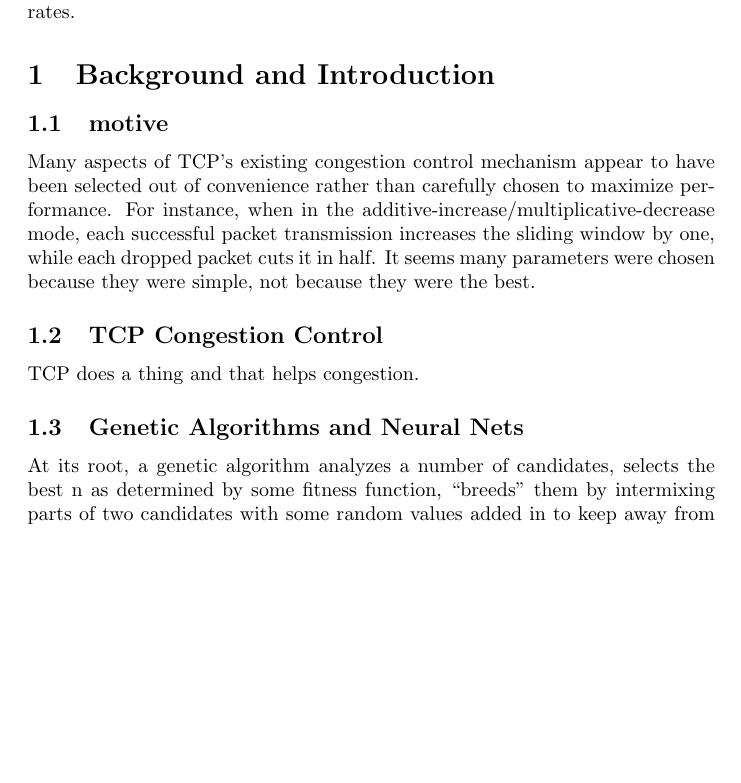
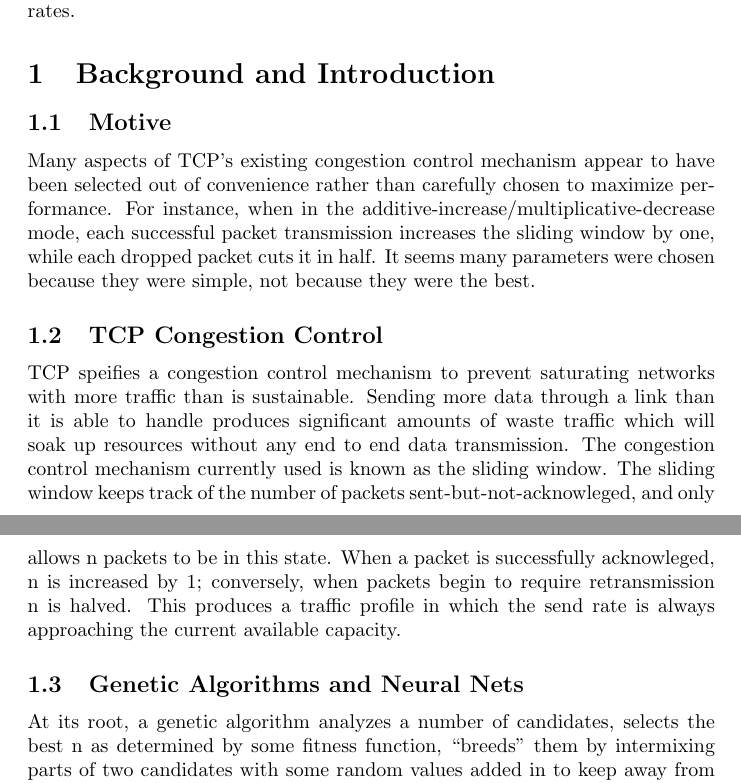
Before and after one commit to stabradi/AI_project, a LaTeX document (project_proposal.ltx): part of page 1 of 3 before the commit and two parts of pages 1 and 2 of 4 after it, the two joined at a grey line, cut so that both start at the same text, the shorter picture padded with empty space. Compiled offline with pdfLaTeX.

Commit message:
Final Proposal

```diff
--- a/project_proposal.ltx
+++ b/project_proposal.ltx
@@ -16,7 +16,7 @@ adoption without adversely affecting those who do not adopt. We expect to find
 some alternative mechanisms that achieve better performance than the current
 TCP congestion control mechanism at many or all adoption rates.
 \section{Background and Introduction}
-\subsection{motive}
+\subsection{Motive}
 Many aspects of TCP's existing congestion control mechanism appear to have
 been selected out of convenience rather than carefully chosen to maximize performance.
 For instance, when in the additive-increase/multiplicative-decrease mode, each successful
@@ -25,7 +25,7 @@ it in half. It seems many parameters were chosen because they were simple, not b
 they were the best.
 
 \subsection{TCP Congestion Control}
-TCP does a thing and that helps congestion.
+TCP speifies a congestion control mechanism to prevent saturating networks with more traffic than is sustainable. Sending more data through a link than it is able to handle produces significant amounts of waste traffic which will soak up resources without any end to end data transmission. The congestion control mechanism currently used is known as the sliding window. The sliding window keeps track of the number of packets sent-but-not-acknowleged, and only allows n packets to be in this state. When a packet is successfully acknowleged, n is increased by 1; conversely, when packets begin to require retransmission n is halved. This produces a traffic profile in which the send rate is always approaching the current available capacity.
 
 \subsection{Genetic Algorithms and Neural Nets}
 At its root, a genetic algorithm analyzes a number of candidates, selects the best
```
Also changed, not shown: project_proposal.ltx (8 more changed lines).
